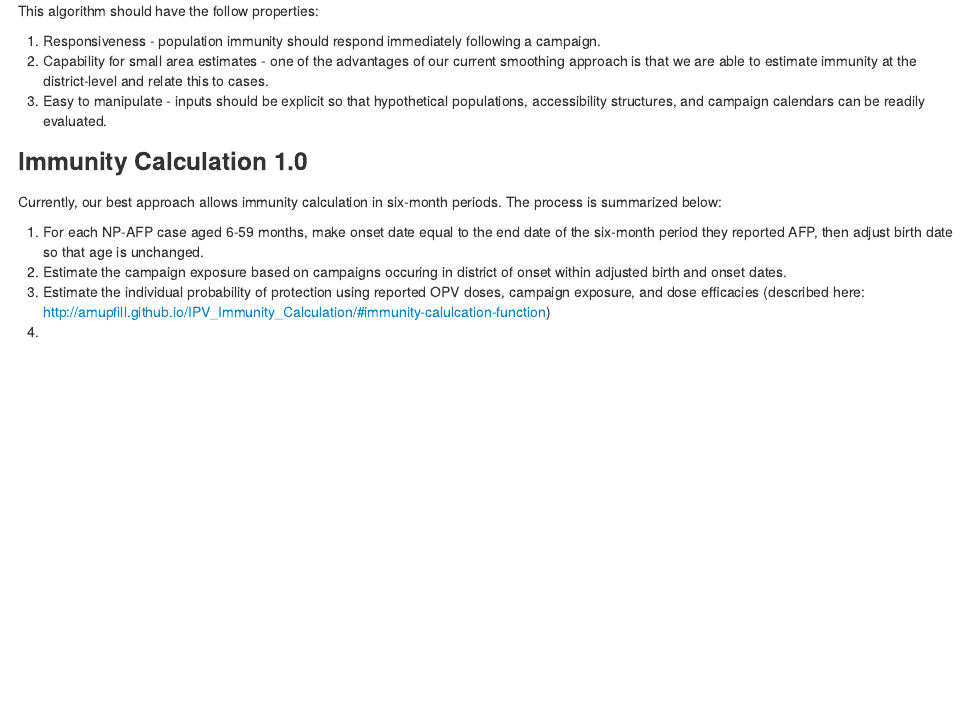
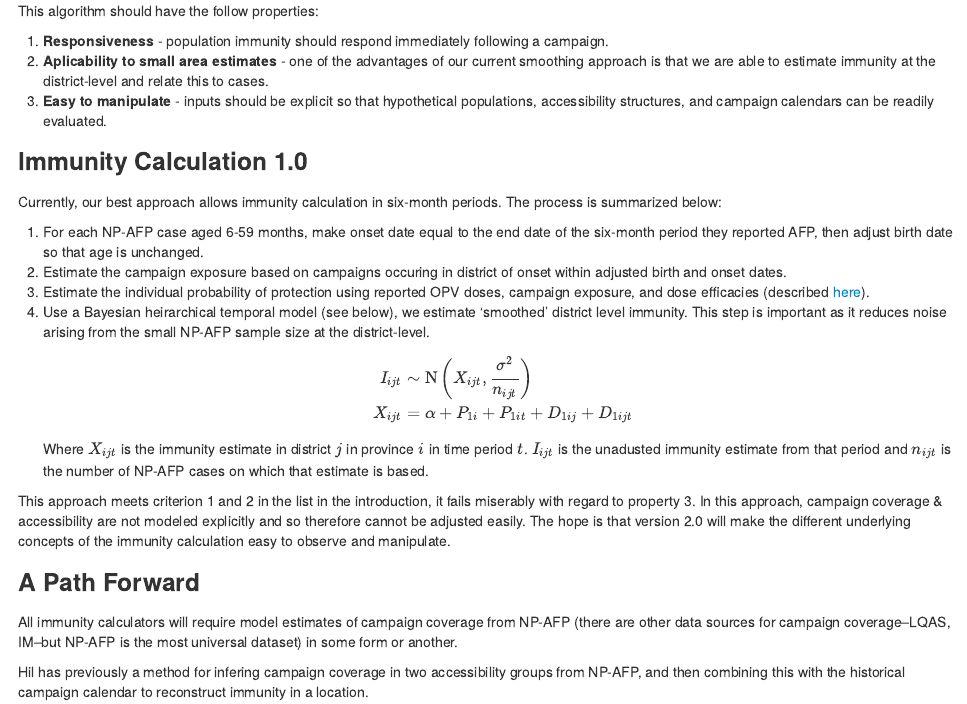
Before and after one commit to amupfill/Immunity_Calculation_2.0, an R Markdown document (index.Rmd): the page in a window 1100 px wide, from 220 px down. The pictures show the output file index.html that the author committed with the source, opened offline.

Commit message:
update 1

```diff
--- a/index.Rmd
+++ b/index.Rmd
@@ -11,9 +11,9 @@ This page discusses work devoted to improving our calculation of population immu
 
 This algorithm should have the follow properties:
 
-  1. Responsiveness - population immunity should respond immediately following a campaign.
-  2. Capability for small area estimates - one of the advantages of our current smoothing approach is that we are able to estimate immunity at the district-level and relate this to cases.
-  3. Easy to manipulate - inputs should be explicit so that hypothetical populations, accessibility structures, and campaign calendars can be readily evaluated.
+  1. **Responsiveness** - population immunity should respond immediately following a campaign.
+  2. **Aplicability to small area estimates** - one of the advantages of our current smoothing approach is that we are able to estimate immunity at the district-level and relate this to cases.
+  3. **Easy to manipulate** - inputs should be explicit so that hypothetical populations, accessibility structures, and campaign calendars can be readily evaluated.
 
 ###Immunity Calculation 1.0
 
@@ -21,5 +21,20 @@ Currently, our best approach allows immunity calculation in six-month periods. T
 
   1. For each NP-AFP case aged 6-59 months, make onset date equal to the end date of the six-month period they reported AFP, then adjust birth date so that age is unchanged.
   2. Estimate the campaign exposure based on campaigns occuring in district of onset within adjusted birth and onset dates.
-  3. Estimate the individual probability of protection using reported OPV doses, campaign exposure, and dose efficacies (described here: <http://amupfill.github.io/IPV_Immunity_Calculation/#immunity-calulcation-function>)
-  4.
+  3. Estimate the individual probability of protection using reported OPV doses, campaign exposure, and dose efficacies (described [here](<http://amupfill.github.io/IPV_Immunity_Calculation/#immunity-calulcation-function>)).
+  4. Use a Bayesian heirarchical temporal model (see below), we estimate 'smoothed' district level immunity. This step is important as it reduces noise arising from the small NP-AFP sample size at the district-level.
+  $$
+  \begin{align}
+    I_{ijt} &\sim \text{N}\left(X_{ijt},  \frac{\sigma^{2}}{n_{ijt}}\right)\\
+    X_{ijt} &= \alpha + P_{1i} + P_{1it} + D_{1ij} + D_{1ijt}
+  \end{align}
+  $$
+  Where $X_{ijt}$ is the immunity estimate in district $j$ in province $i$ in time period $t$. $I_{ijt}$ is the unadusted immunity estimate from that period and $n_{ijt}$ is the number of NP-AFP cases on which that estimate is based.
+
+This approach meets criterion 1 and 2 in the list in the introduction, it fails miserably with regard to property 3. In this approach, campaign coverage & accessibility are not modeled explicitly and so therefore cannot be adjusted easily. The hope is that version 2.0 will make the different underlying concepts of the immunity calculation easy to observe and manipulate.
+
+###A Path Forward
+
+All immunity calculators will require model estimates of campaign coverage from NP-AFP (there are other data sources for campaign coverage--LQAS, IM--but NP-AFP is the most universal dataset) in some form or another.
+
+Hil has previously a method for infering campaign coverage in two accessibility groups from NP-AFP, and then combining this with the historical campaign calendar to reconstruct immunity in a location.
```
Also changed, not shown: index.html.
